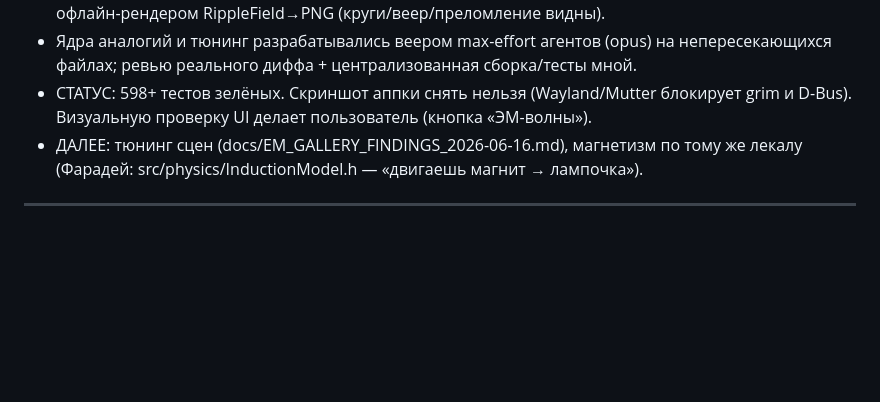
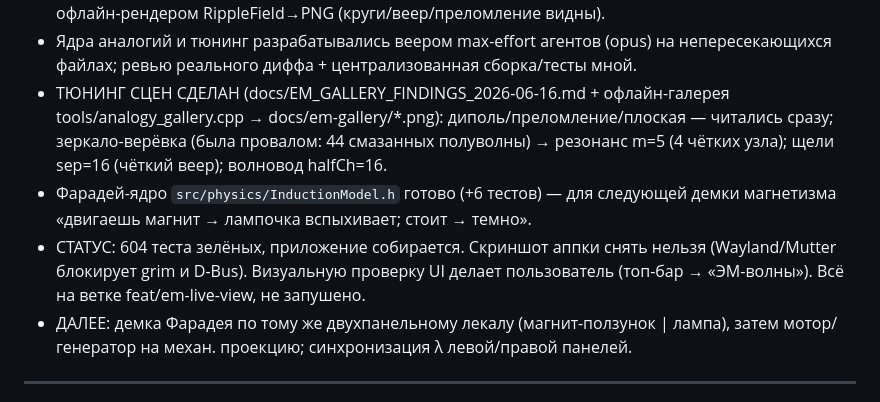
Before and after one commit to amidnikmal/electricity-lab, a Markdown page: docs/HANDOFF.md, the part around the change. GitHub-like rendering; blank space fills up the shorter version.

Commit message:
docs(handoff): тюнинг сцен и Фарадей-ядро готовы — статус 604 теста
Co-Authored-By: Claude Opus 4.8 (1M context) <noreply@anthropic.com>

```diff
--- a/docs/HANDOFF.md
+++ b/docs/HANDOFF.md
@@ -18,10 +18,17 @@
   бледная). Проверено офлайн-рендером RippleField→PNG (круги/веер/преломление видны).
 - Ядра аналогий и тюнинг разрабатывались веером max-effort агентов (opus) на
   непересекающихся файлах; ревью реального диффа + централизованная сборка/тесты мной.
-- СТАТУС: 598+ тестов зелёных. Скриншот аппки снять нельзя (Wayland/Mutter блокирует
-  grim и D-Bus). Визуальную проверку UI делает пользователь (кнопка «ЭМ-волны»).
-- ДАЛЕЕ: тюнинг сцен (docs/EM_GALLERY_FINDINGS_2026-06-16.md), магнетизм по тому же
-  лекалу (Фарадей: src/physics/InductionModel.h — «двигаешь магнит → лампочка»).
+- ТЮНИНГ СЦЕН СДЕЛАН (docs/EM_GALLERY_FINDINGS_2026-06-16.md + офлайн-галерея
+  tools/analogy_gallery.cpp → docs/em-gallery/*.png): диполь/преломление/плоская —
+  читались сразу; зеркало-верёвка (была провалом: 44 смазанных полуволны) →
+  резонанс m=5 (4 чётких узла); щели sep=16 (чёткий веер); волновод halfCh=16.
+- Фарадей-ядро `src/physics/InductionModel.h` готово (+6 тестов) — для следующей
+  демки магнетизма «двигаешь магнит → лампочка вспыхивает; стоит → темно».
+- СТАТУС: 604 теста зелёных, приложение собирается. Скриншот аппки снять нельзя
+  (Wayland/Mutter блокирует grim и D-Bus). Визуальную проверку UI делает
+  пользователь (топ-бар → «ЭМ-волны»). Всё на ветке feat/em-live-view, не запушено.
+- ДАЛЕЕ: демка Фарадея по тому же двухпанельному лекалу (магнит-ползунок | лампа),
+  затем мотор/генератор на механ. проекцию; синхронизация λ левой/правой панелей.
 
 ---
 
```
